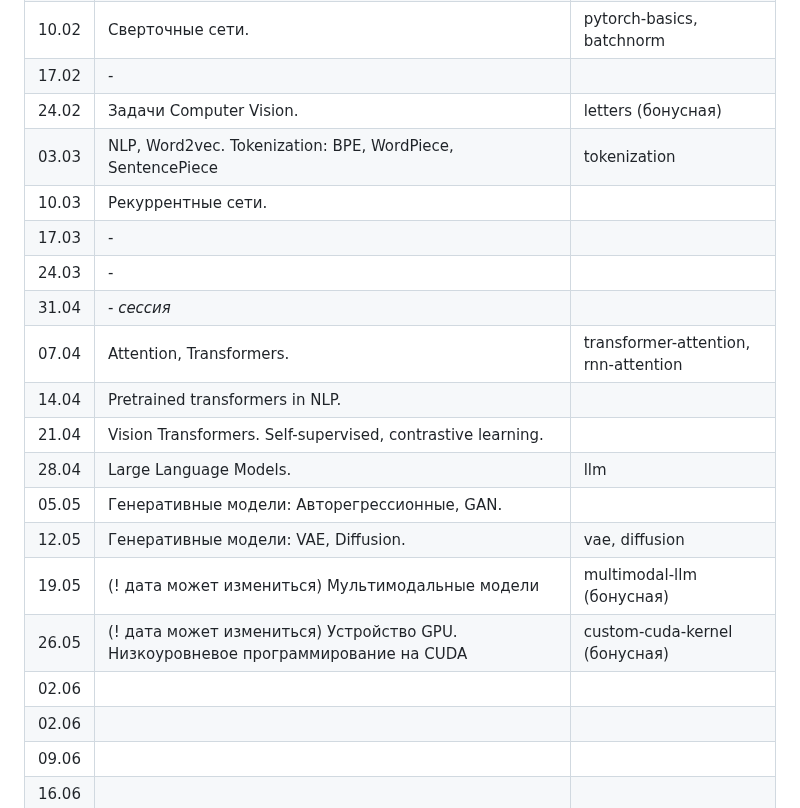
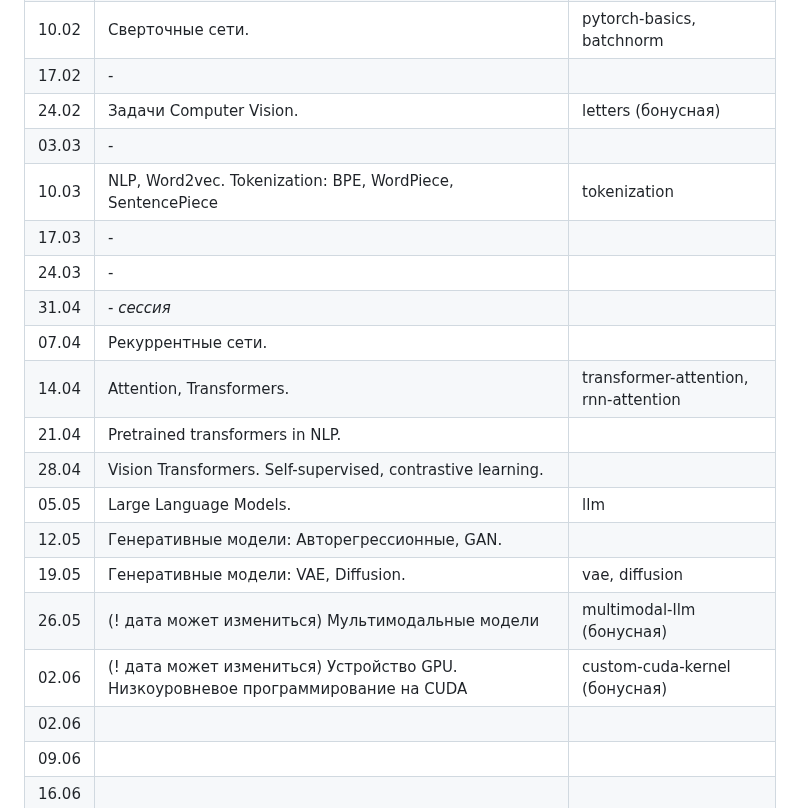
Before and after one commit to fintech-dl-hse/course, a Markdown page: README.md, the part around one of its changes. Rendered like a GitHub page.

Commit message:
Update README.md
- 3 марта занятия не будет, из-за этого все занятия сдвигаются
- Из-за этого сдвигаются дедлайны - у вас будет больше времени, чтобы доделать домашки

```diff
--- a/README.md
+++ b/README.md
@@ -92,20 +92,20 @@ $$ O_{hse} = 0.9 \cdot O_{hw} + 0.1 \cdot O_{exam} $$
 | 10.02 | Сверточные сети.                                                 | pytorch-basics, batchnorm        |
 | 17.02 | -                                                                |                                  |
 | 24.02 | Задачи Computer Vision.                                          | letters (бонусная)               |
-| 03.03 | NLP, Word2vec. Tokenization: BPE, WordPiece, SentencePiece       | tokenization                     |
-| 10.03 | Рекуррентные сети.                                               |                                  |
+| 03.03 | -                                                                |                                  |
+| 10.03 | NLP, Word2vec. Tokenization: BPE, WordPiece, SentencePiece       | tokenization                     |
 | 17.03 | -                                                                |                                  |
 | 24.03 | -                                                                |                                  |
 | 31.04 | -  _сессия_                                                      |                                  |
-| 07.04 | Attention, Transformers.                                         | transformer-attention, rnn-attention  |
-| 14.04 | Pretrained transformers in NLP.                                  |                                  |
-| 21.04 | Vision Transformers. Self-supervised, contrastive learning.      |                                  |
-| 28.04 | Large Language Models.                                           | llm                              |
-| 05.05 | Генеративные модели: Авторегрессионные, GAN.                     |                                  |
-| 12.05 | Генеративные модели: VAE, Diffusion.                             | vae, diffusion                   |
-| 19.05 | (! дата может измениться) Мультимодальные модели                 | multimodal-llm (бонусная) |
-| 26.05 | (! дата может измениться) Устройство GPU. Низкоуровневое программирование на CUDA | custom-cuda-kernel (бонусная) |
-| 02.06 |                                                                  |                                  |
+| 07.04 | Рекуррентные сети.                                               |                                  |
+| 14.04 | Attention, Transformers.                                         | transformer-attention, rnn-attention  |
+| 21.04 | Pretrained transformers in NLP.                                  |                                  |
+| 28.04 | Vision Transformers. Self-supervised, contrastive learning.      |                                  |
+| 05.05 | Large Language Models.                                           | llm                              |
+| 12.05 | Генеративные модели: Авторегрессионные, GAN.                     |                                  |
+| 19.05 | Генеративные модели: VAE, Diffusion.                             | vae, diffusion                   |
+| 26.05 | (! дата может измениться) Мультимодальные модели                 | multimodal-llm (бонусная) |
+| 02.06 | (! дата может измениться) Устройство GPU. Низкоуровневое программирование на CUDA | custom-cuda-kernel (бонусная) |
 | 02.06 |                                                                  |                                  |
 | 09.06 |                                                                  |                                  |
 | 16.06 |                                                                  |                                  |
```
Also changed, not shown: other parts of README.md (+7 -7 lines).
